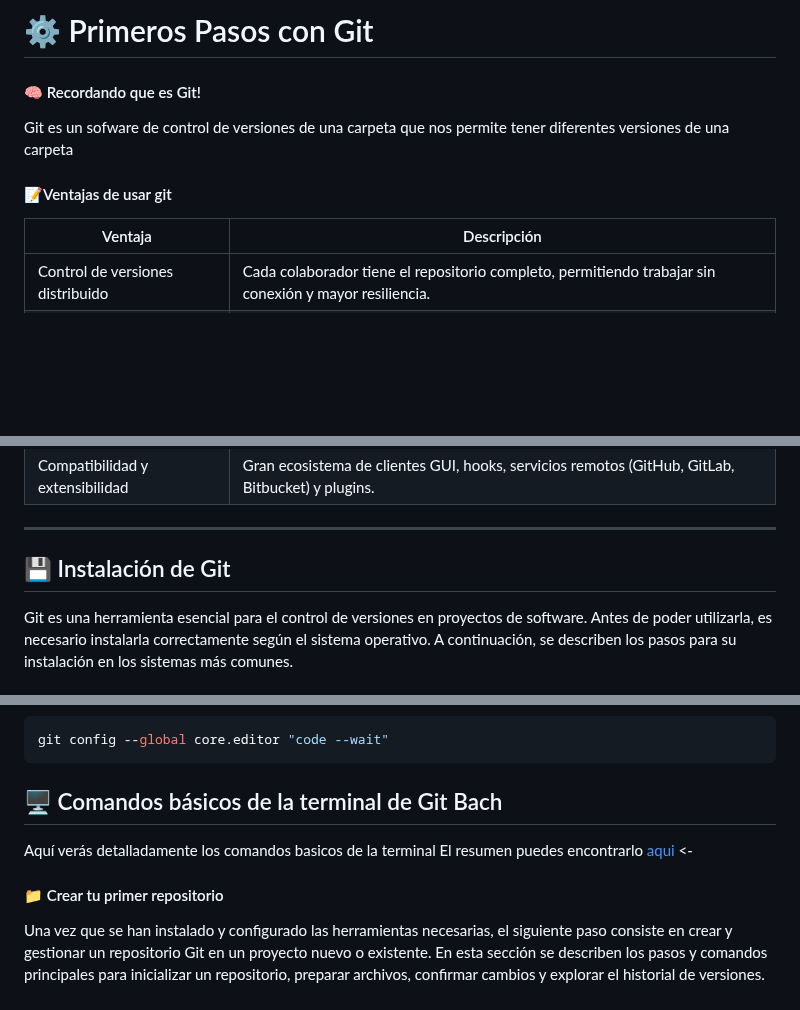
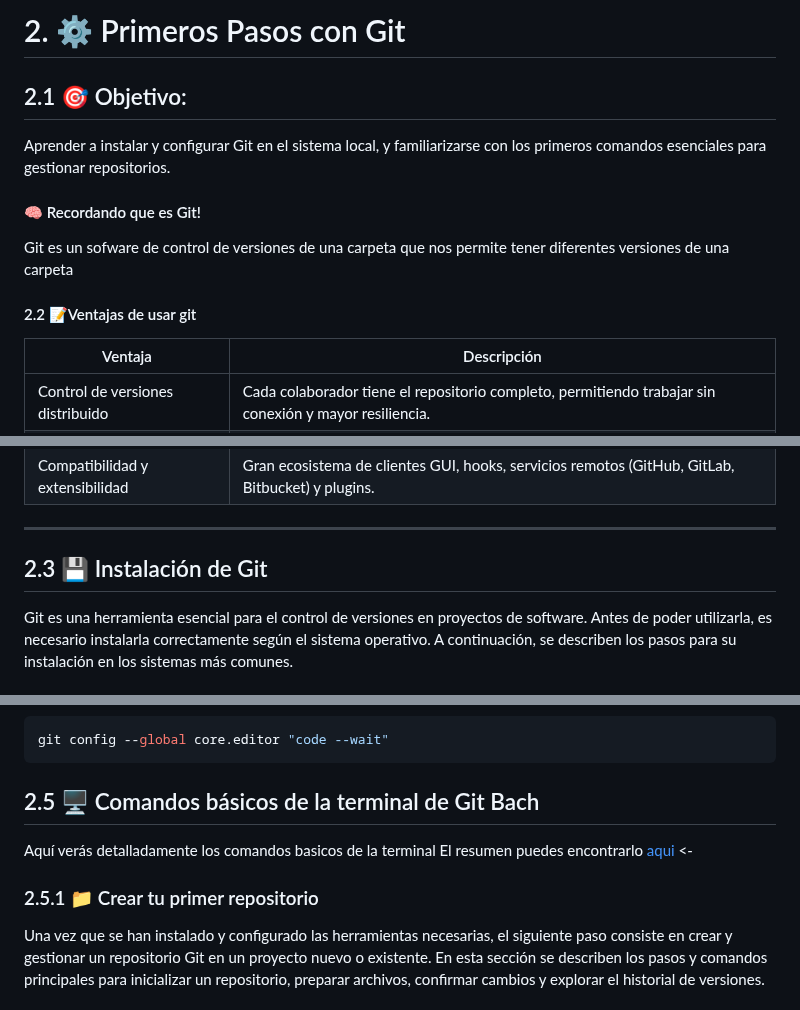
Before and after one commit to Bryared/Guia-completa-de-GitHub, a Markdown page: Documentos/02-primeros-pasos.md, 3 parts joined by grey strips. Rendered like a GitHub page; blank space fills up the shorter version.

Commit message:
Ennumeración de los puntos principales

````diff
--- a/Documentos/02-primeros-pasos.md
+++ b/Documentos/02-primeros-pasos.md
@@ -1,7 +1,10 @@
-# ⚙️ Primeros Pasos con Git
+# 2. ⚙️ Primeros Pasos con Git
+## 2.1 🎯 Objetivo:
+Aprender a instalar y configurar Git en el sistema local, y familiarizarse con los primeros comandos esenciales para gestionar repositorios.
+
 #### 🧠 Recordando que es Git!
 Git es un sofware de control de versiones de una carpeta que nos permite tener diferentes versiones de una carpeta
-#### 📝Ventajas de usar git
+#### 2.2 📝Ventajas de usar git
 
 | Ventaja                          | Descripción                                                                                                |
 | -------------------------------- | ---------------------------------------------------------------------------------------------------------- |
@@ -14,7 +17,7 @@ Git es un sofware de control de versiones de una carpeta que nos permite tener d
 
 ---
 
-## 💾 Instalación de Git
+## 2.3 💾 Instalación de Git
 
 Git es una herramienta esencial para el control de versiones en proyectos de software. Antes de poder utilizarla, es necesario instalarla correctamente según el sistema operativo. A continuación, se describen los pasos para su instalación en los sistemas más comunes.
 
@@ -126,10 +129,11 @@ Aunque es opcional, puede definir el editor predeterminado para mensajes de comm
 git config --global core.editor "code --wait"
 ```
 
-## 🖥️ Comandos básicos de la terminal de Git Bach
+## 2.5 🖥️ Comandos básicos de la terminal de Git Bach
 Aquí verás detalladamente los comandos basicos de la terminal
 El resumen puedes encontrarlo [aqui](https://github.com/Bryared/Guia-completa-de-GitHub/blob/main/Resumenes/comandos-git-bach.md) <-
-#### 📁 Crear tu primer repositorio
+
+### 2.5.1 📁 Crear tu primer repositorio
 
 Una vez que se han instalado y configurado las herramientas necesarias, el siguiente paso consiste en crear y gestionar un repositorio Git en un proyecto nuevo o existente. En esta sección se describen los pasos y comandos principales para inicializar un repositorio, preparar archivos, confirmar cambios y explorar el historial de versiones.
 
````
Also changed, not shown: other parts of Documentos/02-primeros-pasos.md (+3 -3 lines).
